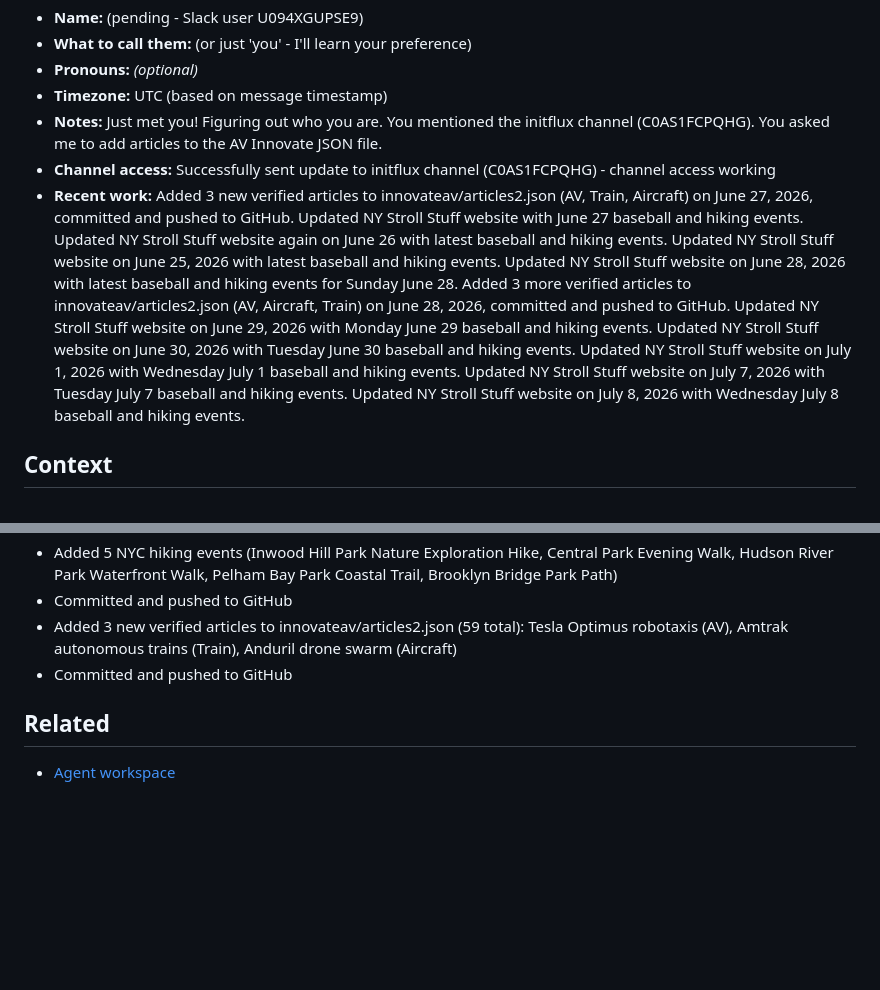
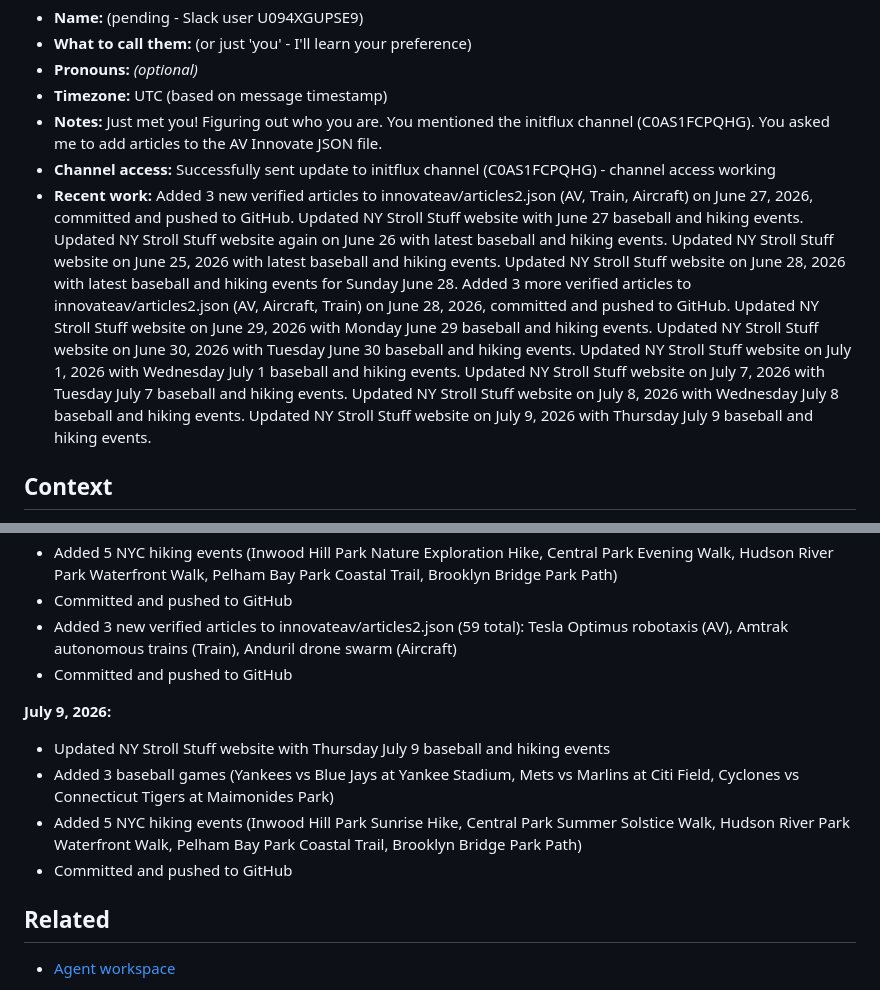
Before and after one commit to upsideprompts/upsideprompts.github.io, a Markdown page: USER.md, 2 parts joined by grey strips. Drawn GitHub-style; blank space fills up the shorter version.

Commit message:
Update documentation with July 9 NY Stroll Stuff website update

```diff
--- a/USER.md
+++ b/USER.md
@@ -8,7 +8,7 @@ _Learn about the person you're helping. Update this as you go._
 - **Timezone:** UTC (based on message timestamp)
 - **Notes:** Just met you! Figuring out who you are. You mentioned the initflux channel (C0AS1FCPQHG). You asked me to add articles to the AV Innovate JSON file.
 - **Channel access:** Successfully sent update to initflux channel (C0AS1FCPQHG) - channel access working
-- **Recent work:** Added 3 new verified articles to innovateav/articles2.json (AV, Train, Aircraft) on June 27, 2026, committed and pushed to GitHub. Updated NY Stroll Stuff website with June 27 baseball and hiking events. Updated NY Stroll Stuff website again on June 26 with latest baseball and hiking events. Updated NY Stroll Stuff website on June 25, 2026 with latest baseball and hiking events. Updated NY Stroll Stuff website on June 28, 2026 with latest baseball and hiking events for Sunday June 28. Added 3 more verified articles to innovateav/articles2.json (AV, Aircraft, Train) on June 28, 2026, committed and pushed to GitHub. Updated NY Stroll Stuff website on June 29, 2026 with Monday June 29 baseball and hiking events. Updated NY Stroll Stuff website on June 30, 2026 with Tuesday June 30 baseball and hiking events. Updated NY Stroll Stuff website on July 1, 2026 with Wednesday July 1 baseball and hiking events. Updated NY Stroll Stuff website on July 7, 2026 with Tuesday July 7 baseball and hiking events. Updated NY Stroll Stuff website on July 8, 2026 with Wednesday July 8 baseball and hiking events.
+- **Recent work:** Added 3 new verified articles to innovateav/articles2.json (AV, Train, Aircraft) on June 27, 2026, committed and pushed to GitHub. Updated NY Stroll Stuff website with June 27 baseball and hiking events. Updated NY Stroll Stuff website again on June 26 with latest baseball and hiking events. Updated NY Stroll Stuff website on June 25, 2026 with latest baseball and hiking events. Updated NY Stroll Stuff website on June 28, 2026 with latest baseball and hiking events for Sunday June 28. Added 3 more verified articles to innovateav/articles2.json (AV, Aircraft, Train) on June 28, 2026, committed and pushed to GitHub. Updated NY Stroll Stuff website on June 29, 2026 with Monday June 29 baseball and hiking events. Updated NY Stroll Stuff website on June 30, 2026 with Tuesday June 30 baseball and hiking events. Updated NY Stroll Stuff website on July 1, 2026 with Wednesday July 1 baseball and hiking events. Updated NY Stroll Stuff website on July 7, 2026 with Tuesday July 7 baseball and hiking events. Updated NY Stroll Stuff website on July 8, 2026 with Wednesday July 8 baseball and hiking events. Updated NY Stroll Stuff website on July 9, 2026 with Thursday July 9 baseball and hiking events.
 
 ## Context
 
@@ -141,6 +141,12 @@ _Learn about the person you're helping. Update this as you go._
 - Added 3 new verified articles to innovateav/articles2.json (59 total): Tesla Optimus robotaxis (AV), Amtrak autonomous trains (Train), Anduril drone swarm (Aircraft)
 - Committed and pushed to GitHub
 
+**July 9, 2026:**
+- Updated NY Stroll Stuff website with Thursday July 9 baseball and hiking events
+- Added 3 baseball games (Yankees vs Blue Jays at Yankee Stadium, Mets vs Marlins at Citi Field, Cyclones vs Connecticut Tigers at Maimonides Park)
+- Added 5 NYC hiking events (Inwood Hill Park Sunrise Hike, Central Park Summer Solstice Walk, Hudson River Park Waterfront Walk, Pelham Bay Park Coastal Trail, Brooklyn Bridge Park Path)
+- Committed and pushed to GitHub
+
 ## Related
 
 - [Agent workspace](/concepts/agent-workspace)
```
Also changed, not shown: IDENTITY.md (+6 -0 lines), TOOLS.md (+3 -3 lines).
